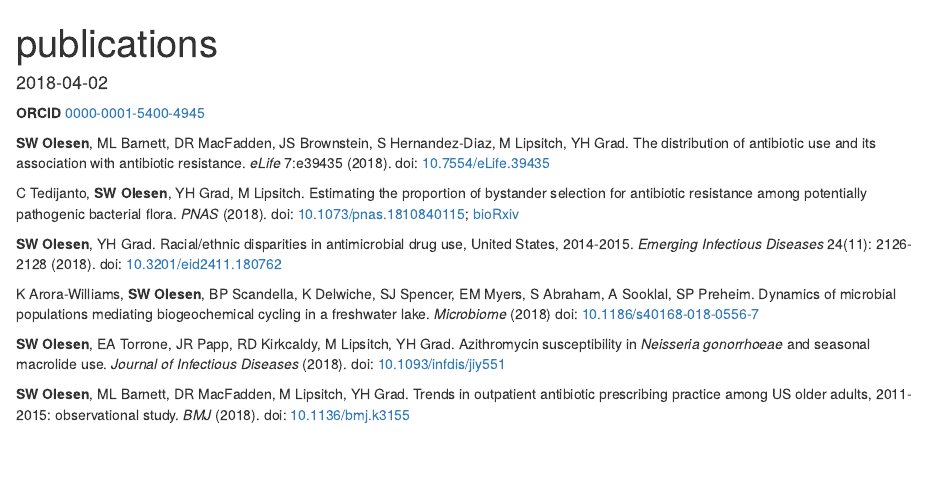
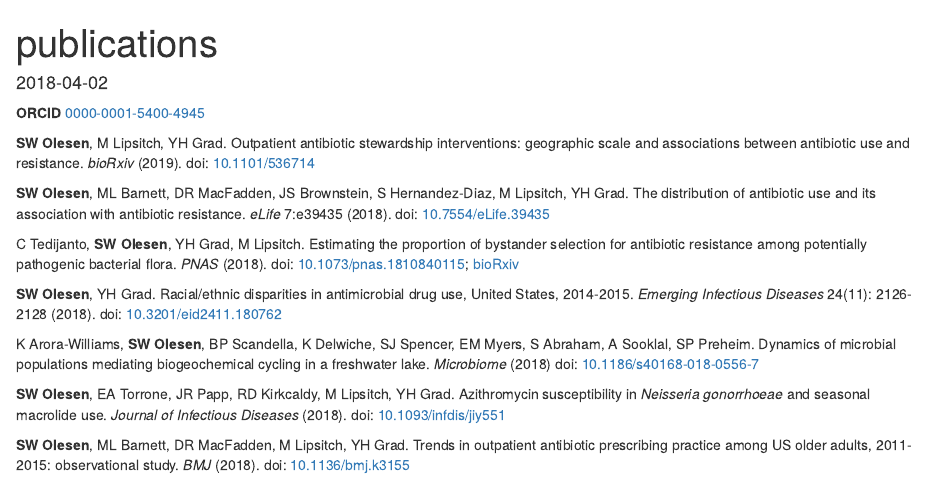
Before and after one commit to swo/blog, an R Markdown document (content/publications.Rmd): the page in a window 1100 px wide, from its top. Rendered offline with R 4.5, knitr and Pandoc, with nearby package versions.

Commit message:
geography pub

```diff
--- a/content/publications.Rmd
+++ b/content/publications.Rmd
@@ -6,6 +6,8 @@ slug: publications
 ---
 
 **ORCID** [0000-0001-5400-4945](https://orcid.org/0000-0001-5400-4945)
+
+**SW Olesen**, M Lipsitch, YH Grad. Outpatient antibiotic stewardship interventions: geographic scale and associations between antibiotic use and resistance. *bioRxiv* (2019). doi: [10.1101/536714](https://doi.org/10.1101/536714)
 
 **SW Olesen**, ML Barnett, DR MacFadden, JS Brownstein, S Hernandez-Diaz, M Lipsitch, YH Grad. The distribution of antibiotic use and its association with antibiotic resistance. *eLife* 7:e39435 (2018). doi: [10.7554/eLife.39435](https://doi.org/10.7554/eLife.39435)
 
```
